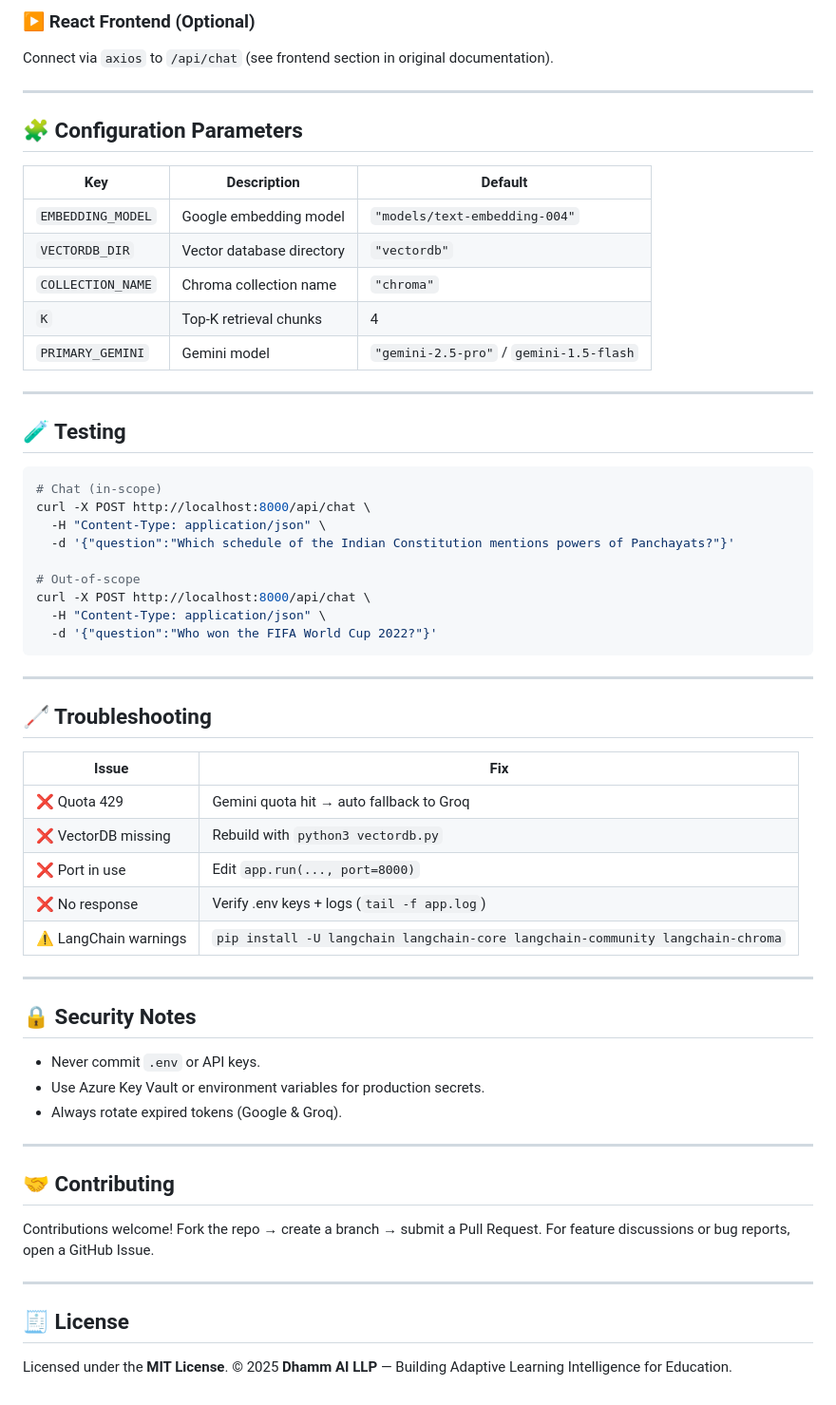
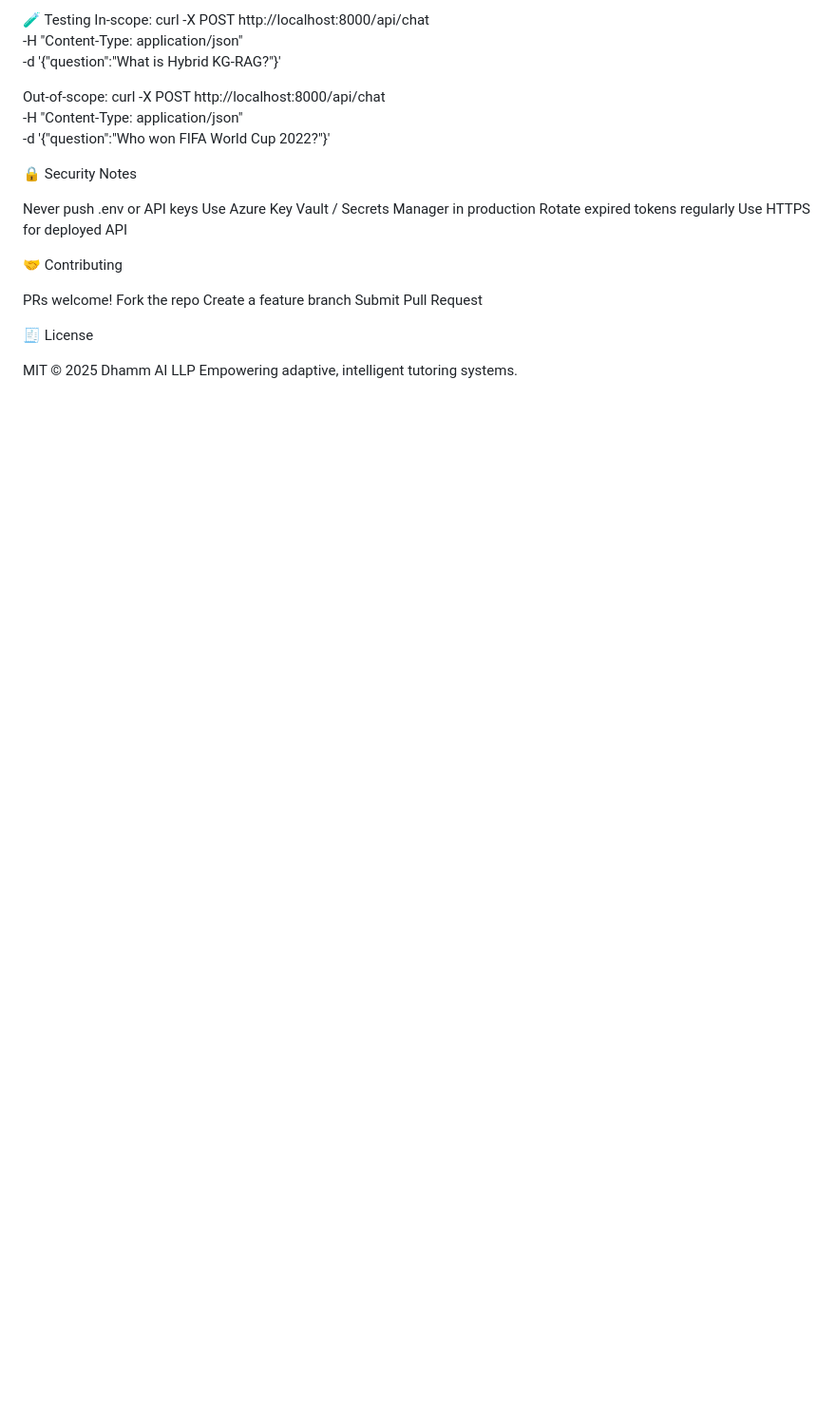
Before and after one commit to 0912sanjana/ITS_CHATBOT, a Markdown page: README.md, the part around the change printed below. Shown: that part at 95% size. GitHub-like rendering; blank space fills up the shorter version.

````diff
--- a/README.md
+++ b/README.md
@@ -224,65 +173,29 @@ gunicorn app:app --bind 0.0.0.0:8000 --workers 4 --worker-class gevent --timeout
-### ▶ React Frontend (Optional)
-
-Connect via `axios` to `/api/chat` (see frontend section in original documentation).
-
----
-
-## 🧩 Configuration Parameters
-
-| Key               | Description               | Default                                 |
-| ----------------- | ------------------------- | --------------------------------------- |
-| `EMBEDDING_MODEL` | Google embedding model    | `"models/text-embedding-004"`           |
-| `VECTORDB_DIR`    | Vector database directory | `"vectordb"`                            |
-| `COLLECTION_NAME` | Chroma collection name    | `"chroma"`                              |
-| `K`               | Top-K retrieval chunks    | 4                                       |
-| `PRIMARY_GEMINI`  | Gemini model              | `"gemini-2.5-pro"` / `gemini-1.5-flash` |
-
----
-
-## 🧪 Testing
-
-```bash
-# Chat (in-scope)
+🧪 Testing
+In-scope:
 curl -X POST http://localhost:8000/api/chat \
   -H "Content-Type: application/json" \
-  -d '{"question":"Which schedule of the Indian Constitution mentions powers of Panchayats?"}'
+  -d '{"question":"What is Hybrid KG-RAG?"}'
 
-# Out-of-scope
+Out-of-scope:
 curl -X POST http://localhost:8000/api/chat \
   -H "Content-Type: application/json" \
-  -d '{"question":"Who won the FIFA World Cup 2022?"}'
-```
+  -d '{"question":"Who won FIFA World Cup 2022?"}'
 
----
+🔒 Security Notes
 
-## 🦯 Troubleshooting
+Never push .env or API keys
+Use Azure Key Vault / Secrets Manager in production
+Rotate expired tokens regularly
+Use HTTPS for deployed API
 
-| Issue                 | Fix                                                                            |
-| --------------------- | ------------------------------------------------------------------------------ |
-| ❌ Quota 429           | Gemini quota hit → auto fallback to Groq                                       |
-| ❌ VectorDB missing    | Rebuild with `python3 vectordb.py`                                             |
-| ❌ Port in use         | Edit `app.run(..., port=8000)`                                                 |
-| ❌ No response         | Verify .env keys + logs (`tail -f app.log`)                                    |
-| ⚠️ LangChain warnings | `pip install -U langchain langchain-core langchain-community langchain-chroma` |
+🤝 Contributing
 
----
+PRs welcome!
+Fork the repo
+Create a feature branch
+Submit Pull Request
 
-## 🔒 Security Notes
+🧾 License
 
-* Never commit `.env` or API keys.
-* Use Azure Key Vault or environment variables for production secrets.
-* Always rotate expired tokens (Google & Groq).
-
----
-
-## 🤝 Contributing
-
-Contributions welcome! Fork the repo → create a branch → submit a Pull Request.
-For feature discussions or bug reports, open a GitHub Issue.
-
----
-
-## 🧾 License
-
-Licensed under the **MIT License**.
-© 2025 **Dhamm AI LLP** — Building Adaptive Learning Intelligence for Education.
+MIT © 2025 Dhamm AI LLP
+Empowering adaptive, intelligent tutoring systems.
````
Also changed, not shown: other parts of README.md (+118 -169 lines).
